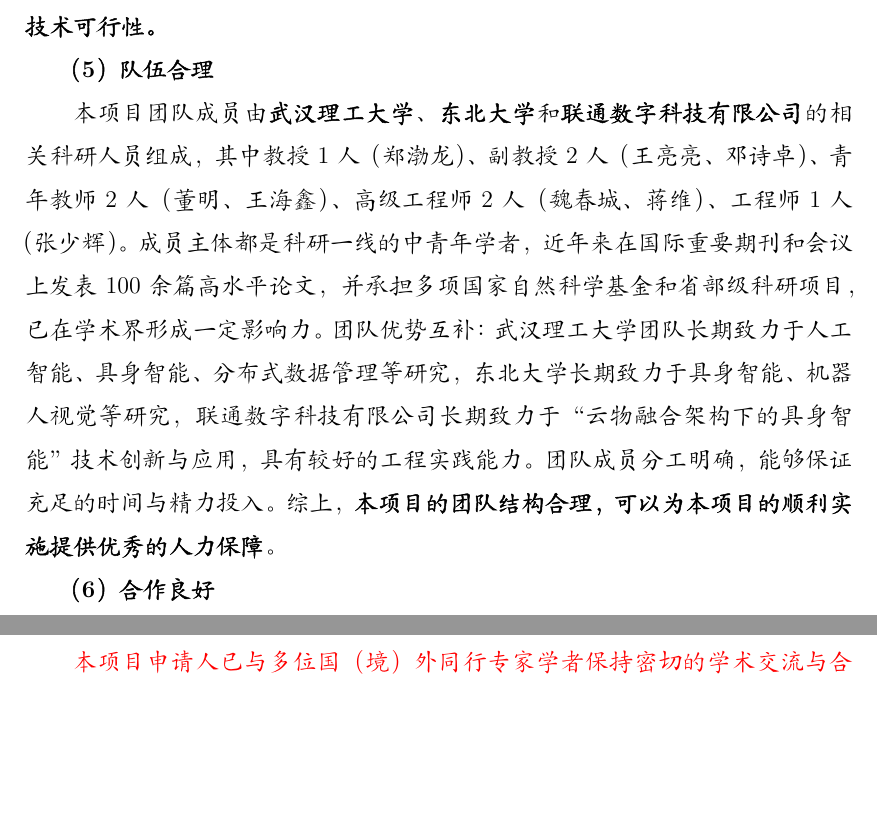
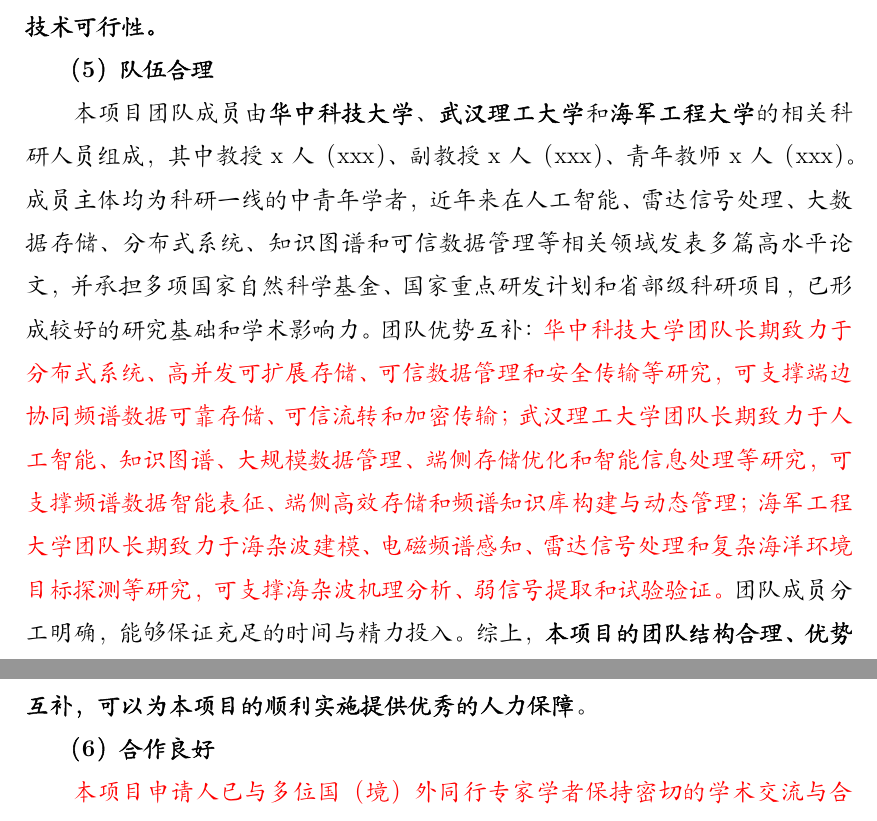
Before and after one commit to yeshu8zpf/NSFC_MCI, a LaTeX document (军民融合/main.tex, which reads 军民融合/4.2可行性分析.tex): two parts of pages 8 and 9 of 14, joined at a grey line, cut so that both start at the same text, the shorter picture padded with empty space. Compiled offline with XeLaTeX.

Commit message:
Update 4.2可行性分析.tex

```diff
--- a/军民融合/4.2可行性分析.tex
+++ b/军民融合/4.2可行性分析.tex
@@ -26,7 +26,7 @@
 
 	\textbf{（5）队伍合理}
 
-	本项目团队成员由\textbf{武汉理工大学}、\textbf{东北大学}和\textbf{联通数字科技有限公司}的相关科研人员组成，其中教授1人（郑渤龙）、副教授2人（王亮亮、邓诗卓）、青年教师2人（董明、王海鑫）、高级工程师2人（魏春城、蒋维）、工程师1人（张少辉）。成员主体都是科研一线的中青年学者，近年来在国际重要期刊和会议上发表100余篇高水平论文，并承担多项国家自然科学基金和省部级科研项目，已在学术界形成一定影响力。团队优势互补：武汉理工大学团队长期致力于人工智能、具身智能、分布式数据管理等研究，东北大学长期致力于具身智能、机器人视觉等研究，联通数字科技有限公司长期致力于“云物融合架构下的具身智能”技术创新与应用，具有较好的工程实践能力。团队成员分工明确，能够保证充足的时间与精力投入。综上，\textbf{本项目的团队结构合理，可以为本项目的顺利实施提供优秀的人力保障}。
+	本项目团队成员由\textbf{华中科技大学}、\textbf{武汉理工大学}和\textbf{海军工程大学}的相关科研人员组成，其中教授x人（xxx）、副教授x人（xxx）、青年教师x人（xxx）。成员主体均为科研一线的中青年学者，近年来在人工智能、雷达信号处理、大数据存储、分布式系统、知识图谱和可信数据管理等相关领域发表多篇高水平论文，并承担多项国家自然科学基金、国家重点研发计划和省部级科研项目，已形成较好的研究基础和学术影响力。团队优势互补：\textcolor{red}{华中科技大学团队长期致力于分布式系统、高并发可扩展存储、可信数据管理和安全传输等研究，可支撑端边协同频谱数据可靠存储、可信流转和加密传输；武汉理工大学团队长期致力于人工智能、知识图谱、大规模数据管理、端侧存储优化和智能信息处理等研究，可支撑频谱数据智能表征、端侧高效存储和频谱知识库构建与动态管理；海军工程大学团队长期致力于海杂波建模、电磁频谱感知、雷达信号处理和复杂海洋环境目标探测等研究，可支撑海杂波机理分析、弱信号提取和试验验证。}团队成员分工明确，能够保证充足的时间与精力投入。综上，\textbf{本项目的团队结构合理、优势互补，可以为本项目的顺利实施提供优秀的人力保障}。
 
 	\textbf{（6）合作良好}
 
```
